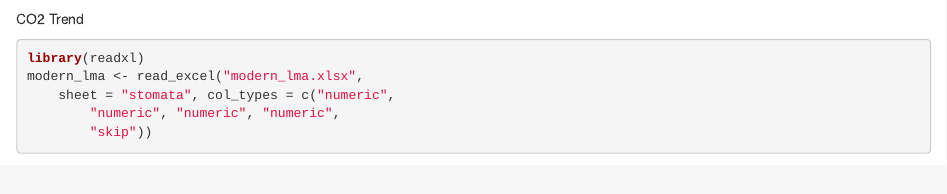
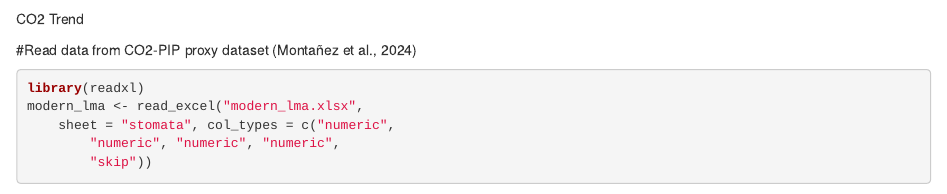
Before and after one commit to Vena01/Koru_16_Data, an R Markdown document (Koru_Script.Rmd): the page in a window 1100 px wide, from 8570 px down. Rendered offline with R 4.5, knitr and Pandoc, with nearby package versions; some code elsewhere in the file could not run offline; the gapminder table comes from the copy in Python's plotly package.

Commit message:
Update Koru_Script.Rmd

````diff
--- a/Koru_Script.Rmd
+++ b/Koru_Script.Rmd
@@ -332,6 +332,8 @@ print(r_squared)
 
 CO2 Trend
 
+#Read data from CO2-PIP proxy dataset (Montañez et al., 2024)
+
 ```{r}
 library(readxl)
 modern_lma <- read_excel("modern_lma.xlsx",
````
